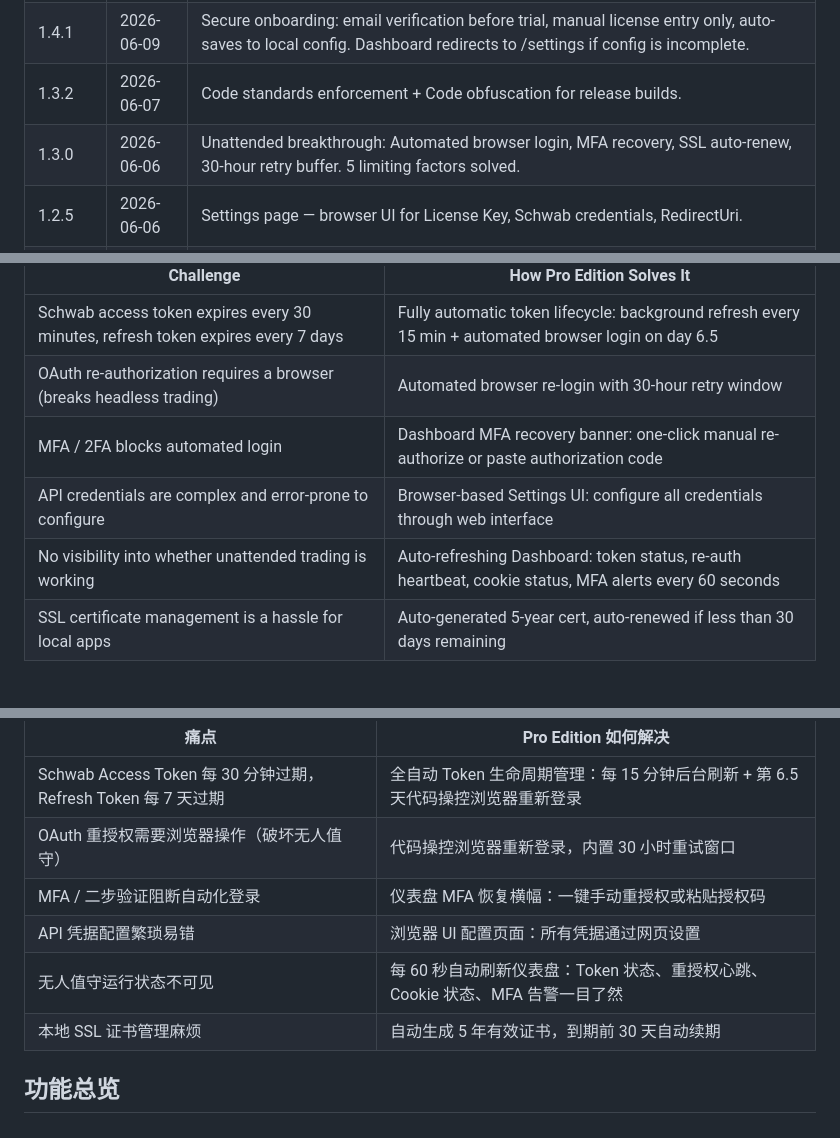
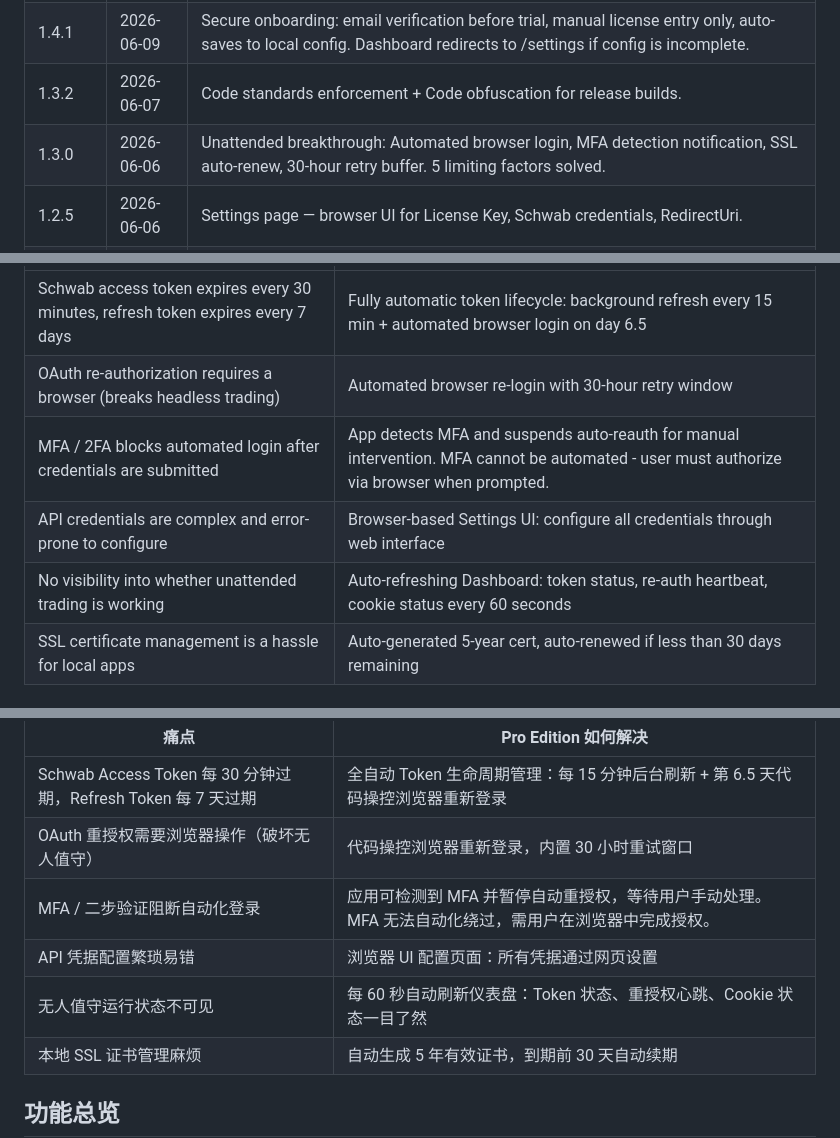
Before and after one commit to memoryfraction/Quant.Infra.Net.Pro-Public, a Markdown page: README.md, 3 parts joined by grey strips. Drawn GitHub-style.

Commit message:
docs: fix MFA descriptions to match code facts — app detects MFA but cannot automate bypass

```diff
--- a/README.md
+++ b/README.md
@@ -13,7 +13,7 @@
 | 1.4.2 | 2026-06-10 | LemonSqueezy webhook integration: subscription renewal with ACA cold-start retry. License expiry logic: expired → 30 days from payment, not expired → 30 days from current expiry. Bilingual README and usage guide. |
 | 1.4.1 | 2026-06-09 | Secure onboarding: email verification before trial, manual license entry only, auto-saves to local config. Dashboard redirects to /settings if config is incomplete. |
 | 1.3.2 | 2026-06-07 | Code standards enforcement + Code obfuscation for release builds. |
-| 1.3.0 | 2026-06-06 | Unattended breakthrough: Automated browser login, MFA recovery, SSL auto-renew, 30-hour retry buffer. 5 limiting factors solved. |
+| 1.3.0 | 2026-06-06 | Unattended breakthrough: Automated browser login, MFA detection notification, SSL auto-renew, 30-hour retry buffer. 5 limiting factors solved. |
 | 1.2.5 | 2026-06-06 | Settings page — browser UI for License Key, Schwab credentials, RedirectUri. |
 | 1.2.3 | 2026-06-06 | Unattended architecture: Token encryption, 15-min background refresh, exponential backoff retry. |
 | 1.0.0 | 2025-05-29 | Initial release: Schwab OAuth, account management, quotes, orders, LicenseForge validation, EULA, HTTPS, single-file deploy. |
@@ -30,9 +30,9 @@
 |-----------|--------------------------|
 | Schwab access token expires every 30 minutes, refresh token expires every 7 days | Fully automatic token lifecycle: background refresh every 15 min + automated browser login on day 6.5 |
 | OAuth re-authorization requires a browser (breaks headless trading) | Automated browser re-login with 30-hour retry window |
-| MFA / 2FA blocks automated login | Dashboard MFA recovery banner: one-click manual re-authorize or paste authorization code |
+| MFA / 2FA blocks automated login after credentials are submitted | App detects MFA and suspends auto-reauth for manual intervention. MFA cannot be automated - user must authorize via browser when prompted. |
 | API credentials are complex and error-prone to configure | Browser-based Settings UI: configure all credentials through web interface |
-| No visibility into whether unattended trading is working | Auto-refreshing Dashboard: token status, re-auth heartbeat, cookie status, MFA alerts every 60 seconds |
+| No visibility into whether unattended trading is working | Auto-refreshing Dashboard: token status, re-auth heartbeat, cookie status every 60 seconds |
 | SSL certificate management is a hassle for local apps | Auto-generated 5-year cert, auto-renewed if less than 30 days remaining |
 
 ## What You Get
@@ -116,9 +116,9 @@
 |------|---------------------|
 | Schwab Access Token 每 30 分钟过期，Refresh Token 每 7 天过期 | 全自动 Token 生命周期管理：每 15 分钟后台刷新 + 第 6.5 天代码操控浏览器重新登录 |
 | OAuth 重授权需要浏览器操作（破坏无人值守） | 代码操控浏览器重新登录，内置 30 小时重试窗口 |
-| MFA / 二步验证阻断自动化登录 | 仪表盘 MFA 恢复横幅：一键手动重授权或粘贴授权码 |
+| MFA / 二步验证阻断自动化登录 | 应用可检测到 MFA 并暂停自动重授权，等待用户手动处理。MFA 无法自动化绕过，需用户在浏览器中完成授权。 |
 | API 凭据配置繁琐易错 | 浏览器 UI 配置页面：所有凭据通过网页设置 |
-| 无人值守运行状态不可见 | 每 60 秒自动刷新仪表盘：Token 状态、重授权心跳、Cookie 状态、MFA 告警一目了然 |
+| 无人值守运行状态不可见 | 每 60 秒自动刷新仪表盘：Token 状态、重授权心跳、Cookie 状态一目了然 |
 | 本地 SSL 证书管理麻烦 | 自动生成 5 年有效证书，到期前 30 天自动续期 |
 
 ## 功能总览
```
Also changed, not shown: 使用说明.md (+10 -10 lines).
